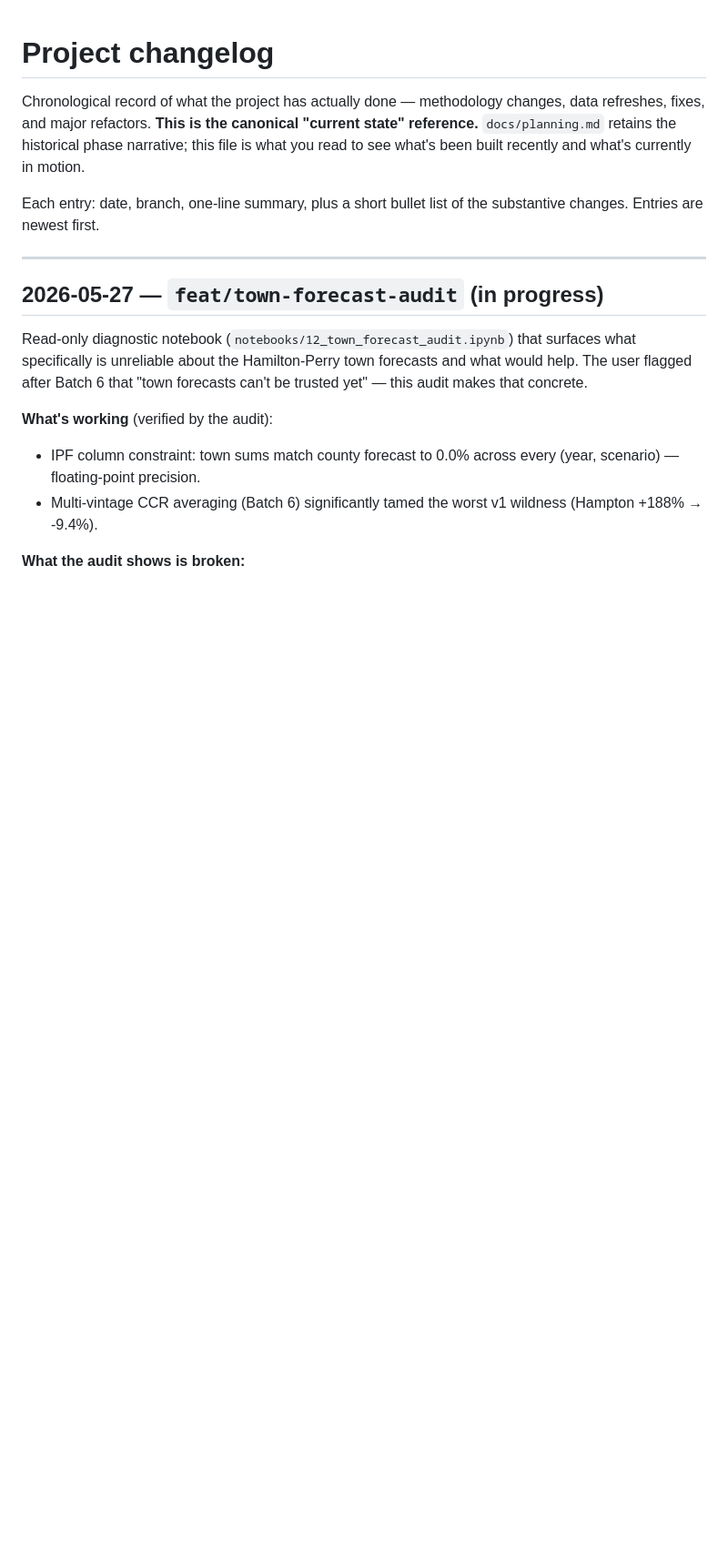
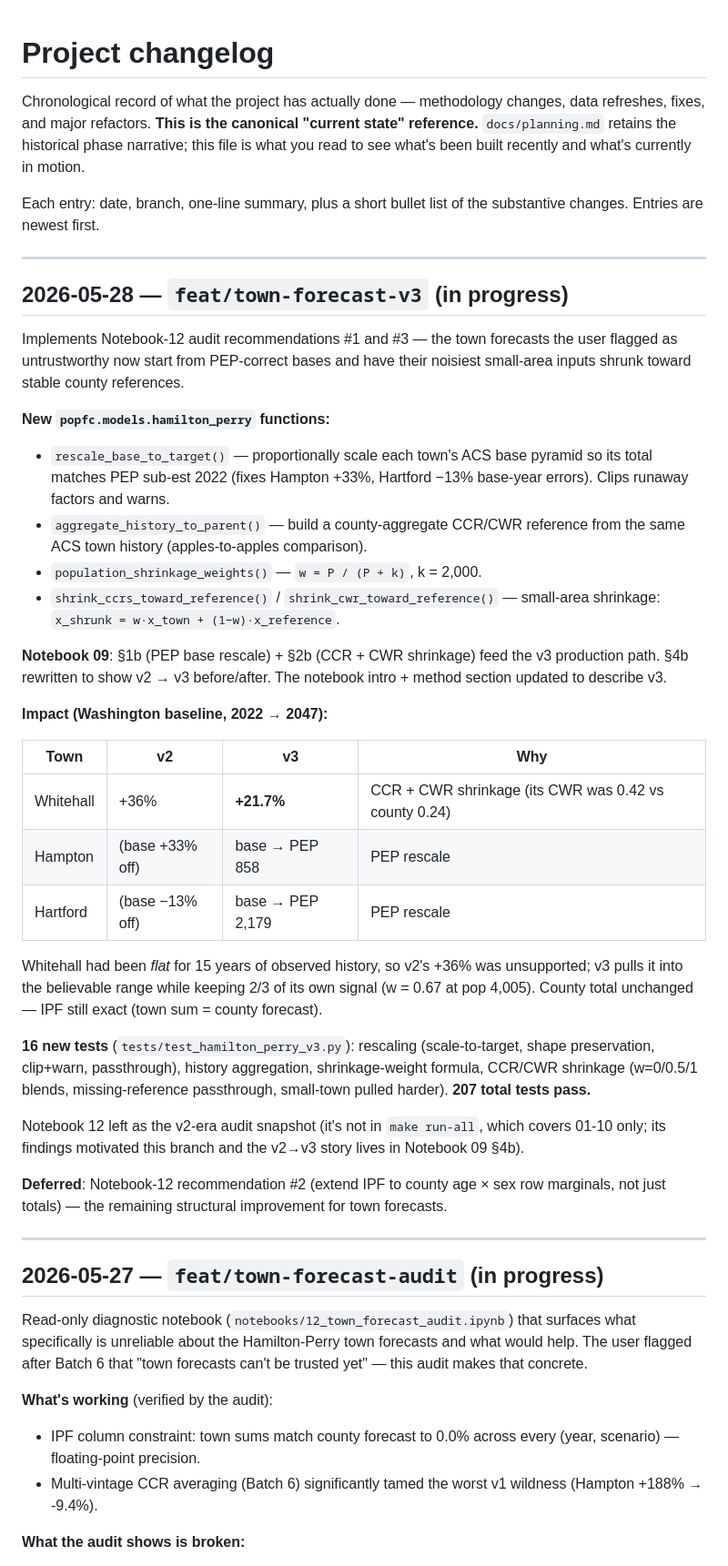
Before and after one commit to donboyd5/popfc, a Markdown page: docs/changelog.md, the part around the change. Shown at 91% size. GitHub-like rendering; blank space fills up the shorter version.

```diff
--- a/docs/changelog.md
+++ b/docs/changelog.md
@@ -8,6 +8,57 @@ been built recently and what's currently in motion.
 
 Each entry: date, branch, one-line summary, plus a short bullet list of
 the substantive changes. Entries are newest first.
+
+---
+
+## 2026-05-28 — `feat/town-forecast-v3` (in progress)
+
+Implements Notebook-12 audit recommendations #1 and #3 — the town
+forecasts the user flagged as untrustworthy now start from
+PEP-correct bases and have their noisiest small-area inputs shrunk
+toward stable county references.
+
+**New `popfc.models.hamilton_perry` functions:**
+
+- `rescale_base_to_target()` — proportionally scale each town's ACS
+  base pyramid so its total matches PEP sub-est 2022 (fixes Hampton
+  +33%, Hartford −13% base-year errors). Clips runaway factors and warns.
+- `aggregate_history_to_parent()` — build a county-aggregate CCR/CWR
+  reference from the same ACS town history (apples-to-apples comparison).
+- `population_shrinkage_weights()` — `w = P / (P + k)`, k = 2,000.
+- `shrink_ccrs_toward_reference()` / `shrink_cwr_toward_reference()` —
+  small-area shrinkage: `x_shrunk = w·x_town + (1−w)·x_reference`.
+
+**Notebook 09**: §1b (PEP base rescale) + §2b (CCR + CWR shrinkage)
+feed the v3 production path. §4b rewritten to show v2 → v3 before/after.
+The notebook intro + method section updated to describe v3.
+
+**Impact (Washington baseline, 2022 → 2047):**
+
+| Town | v2 | v3 | Why |
+|---|---|---|---|
+| Whitehall | +36% | **+21.7%** | CCR + CWR shrinkage (its CWR was 0.42 vs county 0.24) |
+| Hampton | (base +33% off) | base → PEP 858 | PEP rescale |
+| Hartford | (base −13% off) | base → PEP 2,179 | PEP rescale |
+
+Whitehall had been *flat* for 15 years of observed history, so v2's
++36% was unsupported; v3 pulls it into the believable range while
+keeping 2/3 of its own signal (w = 0.67 at pop 4,005). County total
+unchanged — IPF still exact (town sum = county forecast).
+
+**16 new tests** (`tests/test_hamilton_perry_v3.py`): rescaling
+(scale-to-target, shape preservation, clip+warn, passthrough),
+history aggregation, shrinkage-weight formula, CCR/CWR shrinkage
+(w=0/0.5/1 blends, missing-reference passthrough, small-town pulled
+harder). **207 total tests pass.**
+
+Notebook 12 left as the v2-era audit snapshot (it's not in
+`make run-all`, which covers 01-10 only; its findings motivated this
+branch and the v2→v3 story lives in Notebook 09 §4b).
+
+**Deferred**: Notebook-12 recommendation #2 (extend IPF to county
+age × sex row marginals, not just totals) — the remaining structural
+improvement for town forecasts.
 
 ---
 
```
Also changed, not shown: docs/methodology.md (+52 -7 lines).
